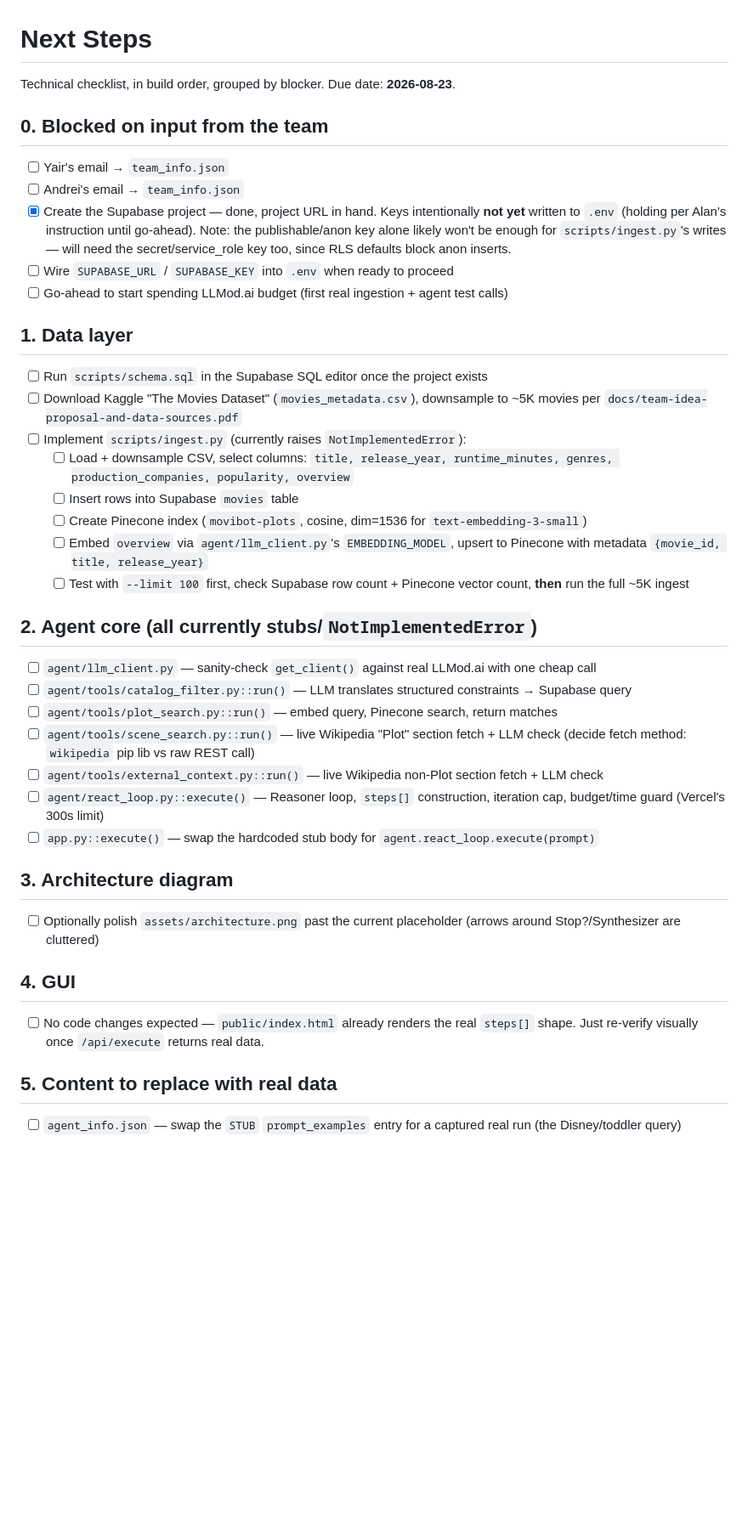
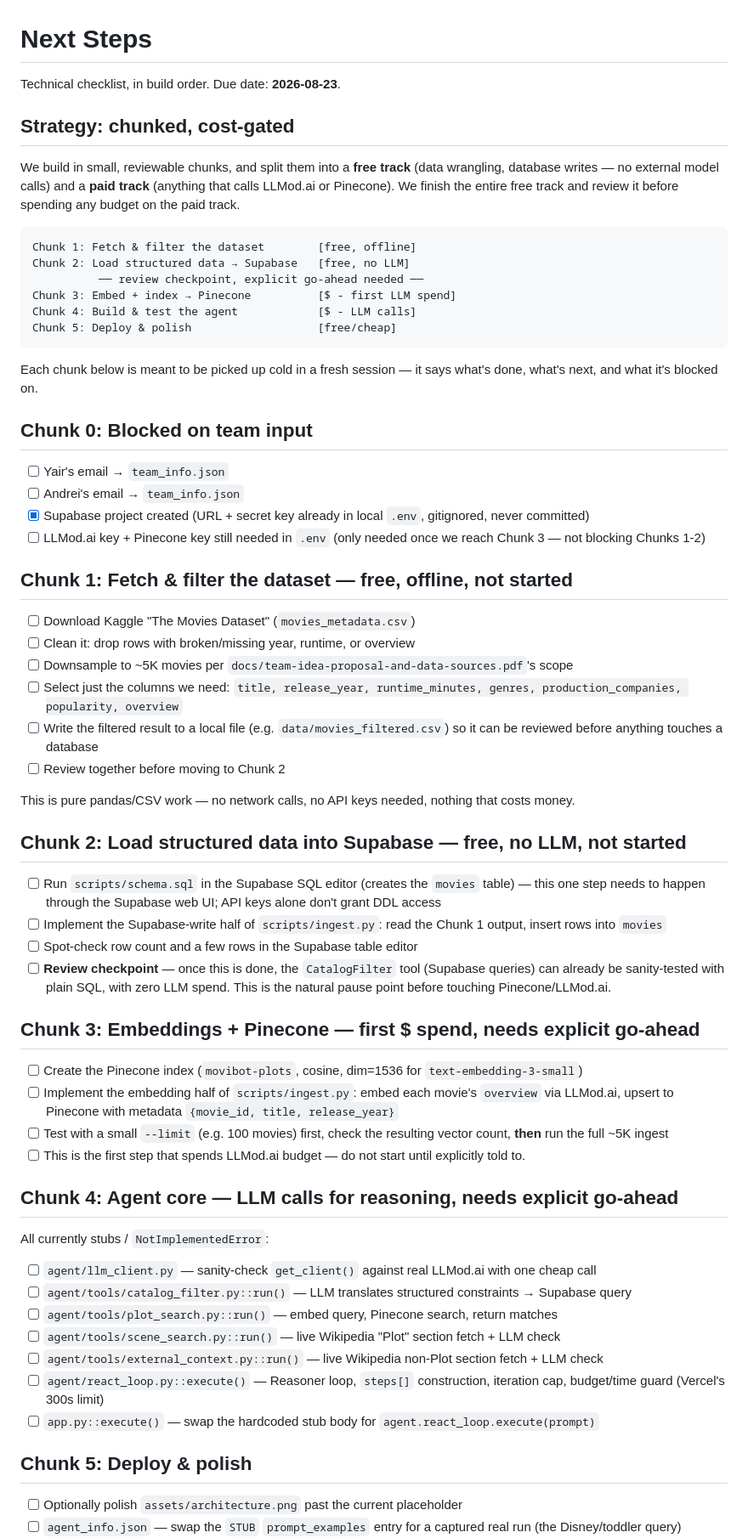
Before and after one commit to alanarazi7/movibot, a Markdown page: TODO.md, the part around one of its changes. Shown at 85% size. Drawn GitHub-style; blank space fills up the shorter version.

Commit message:
Restructure TODO.md into cost-gated chunks
Splits work into a free track (dataset filtering, Supabase writes)
and a paid track (Pinecone embeddings, agent LLM calls), so the free
track can be finished and reviewed before any budget is spent.
Currently on Chunk 1 (fetch & filter dataset), not yet started.

````diff
--- a/TODO.md
+++ b/TODO.md
@@ -1,44 +1,67 @@
 # Next Steps
 
-Technical checklist, in build order, grouped by blocker. Due date: **2026-08-23**.
+Technical checklist, in build order. Due date: **2026-08-23**.
 
-## 0. Blocked on input from the team
+## Strategy: chunked, cost-gated
+
+We build in small, reviewable chunks, and split them into a **free track** (data wrangling, database writes — no external model calls) and a **paid track** (anything that calls LLMod.ai or Pinecone). We finish the entire free track and review it before spending any budget on the paid track.
+
+```
+Chunk 1: Fetch & filter the dataset        [free, offline]
+Chunk 2: Load structured data → Supabase   [free, no LLM]
+          ── review checkpoint, explicit go-ahead needed ──
+Chunk 3: Embed + index → Pinecone          [$ - first LLM spend]
+Chunk 4: Build & test the agent            [$ - LLM calls]
+Chunk 5: Deploy & polish                   [free/cheap]
+```
+
+Each chunk below is meant to be picked up cold in a fresh session — it says what's done, what's next, and what it's blocked on.
+
+## Chunk 0: Blocked on team input
 
 - [ ] Yair's email → `team_info.json`
 - [ ] Andrei's email → `team_info.json`
-- [x] Create the Supabase project — done, project URL in hand. Keys intentionally **not yet** written to `.env` (holding per Alan's instruction until go-ahead). Note: the publishable/anon key alone likely won't be enough for `scripts/ingest.py`'s writes — will need the secret/service_role key too, since RLS defaults block anon inserts.
-- [ ] Wire `SUPABASE_URL` / `SUPABASE_KEY` into `.env` when ready to proceed
-- [ ] Go-ahead to start spending LLMod.ai budget (first real ingestion + agent test calls)
+- [x] Supabase project created (URL + secret key already in local `.env`, gitignored, never committed)
+- [ ] LLMod.ai key + Pinecone key still needed in `.env` (only needed once we reach Chunk 3 — not blocking Chunks 1-2)
 
-## 1. Data layer
+## Chunk 1: Fetch & filter the dataset — free, offline, not started
 
-- [ ] Run `scripts/schema.sql` in the Supabase SQL editor once the project exists
-- [ ] Download Kaggle "The Movies Dataset" (`movies_metadata.csv`), downsample to ~5K movies per `docs/team-idea-proposal-and-data-sources.pdf`
-- [ ] Implement `scripts/ingest.py` (currently raises `NotImplementedError`):
-  - [ ] Load + downsample CSV, select columns: `title, release_year, runtime_minutes, genres, production_companies, popularity, overview`
-  - [ ] Insert rows into Supabase `movies` table
-  - [ ] Create Pinecone index (`movibot-plots`, cosine, dim=1536 for `text-embedding-3-small`)
-  - [ ] Embed `overview` via `agent/llm_client.py`'s `EMBEDDING_MODEL`, upsert to Pinecone with metadata `{movie_id, title, release_year}`
-  - [ ] Test with `--limit 100` first, check Supabase row count + Pinecone vector count, **then** run the full ~5K ingest
+- [ ] Download Kaggle "The Movies Dataset" (`movies_metadata.csv`)
+- [ ] Clean it: drop rows with broken/missing year, runtime, or overview
+- [ ] Downsample to ~5K movies per `docs/team-idea-proposal-and-data-sources.pdf`'s scope
+- [ ] Select just the columns we need: `title, release_year, runtime_minutes, genres, production_companies, popularity, overview`
+- [ ] Write the filtered result to a local file (e.g. `data/movies_filtered.csv`) so it can be reviewed before anything touches a database
+- [ ] Review together before moving to Chunk 2
 
-## 2. Agent core (all currently stubs/`NotImplementedError`)
+This is pure pandas/CSV work — no network calls, no API keys needed, nothing that costs money.
+
+## Chunk 2: Load structured data into Supabase — free, no LLM, not started
+
+- [ ] Run `scripts/schema.sql` in the Supabase SQL editor (creates the `movies` table) — this one step needs to happen through the Supabase web UI; API keys alone don't grant DDL access
+- [ ] Implement the Supabase-write half of `scripts/ingest.py`: read the Chunk 1 output, insert rows into `movies`
+- [ ] Spot-check row count and a few rows in the Supabase table editor
+- [ ] **Review checkpoint** — once this is done, the `CatalogFilter` tool (Supabase queries) can already be sanity-tested with plain SQL, with zero LLM spend. This is the natural pause point before touching Pinecone/LLMod.ai.
+
+## Chunk 3: Embeddings + Pinecone — first $ spend, needs explicit go-ahead
+
+- [ ] Create the Pinecone index (`movibot-plots`, cosine, dim=1536 for `text-embedding-3-small`)
+- [ ] Implement the embedding half of `scripts/ingest.py`: embed each movie's `overview` via LLMod.ai, upsert to Pinecone with metadata `{movie_id, title, release_year}`
+- [ ] Test with a small `--limit` (e.g. 100 movies) first, check the resulting vector count, **then** run the full ~5K ingest
+- [ ] This is the first step that spends LLMod.ai budget — do not start until explicitly told to.
+
+## Chunk 4: Agent core — LLM calls for reasoning, needs explicit go-ahead
+
+All currently stubs / `NotImplementedError`:
 
 - [ ] `agent/llm_client.py` — sanity-check `get_client()` against real LLMod.ai with one cheap call
 - [ ] `agent/tools/catalog_filter.py::run()` — LLM translates structured constraints → Supabase query
 - [ ] `agent/tools/plot_search.py::run()` — embed query, Pinecone search, return matches
-- [ ] `agent/tools/scene_search.py::run()` — live Wikipedia "Plot" section fetch + LLM check (decide fetch method: `wikipedia` pip lib vs raw REST call)
+- [ ] `agent/tools/scene_search.py::run()` — live Wikipedia "Plot" section fetch + LLM check
 - [ ] `agent/tools/external_context.py::run()` — live Wikipedia non-Plot section fetch + LLM check
 - [ ] `agent/react_loop.py::execute()` — Reasoner loop, `steps[]` construction, iteration cap, budget/time guard (Vercel's 300s limit)
 - [ ] `app.py::execute()` — swap the hardcoded stub body for `agent.react_loop.execute(prompt)`
 
-## 3. Architecture diagram
+## Chunk 5: Deploy & polish
 
-- [ ] Optionally polish `assets/architecture.png` past the current placeholder (arrows around Stop?/Synthesizer are cluttered)
-
-## 4. GUI
-
-- [ ] No code changes expected — `public/index.html` already renders the real `steps[]` shape. Just re-verify visually once `/api/execute` returns real data.
-
-## 5. Content to replace with real data
-
+- [ ] Optionally polish `assets/architecture.png` past the current placeholder
 - [ ] `agent_info.json` — swap the `STUB` `prompt_examples` entry for a captured real run (the Disney/toddler query)
````
Also changed, not shown: other parts of TODO.md (+6 -10 lines), README.md (+2 -5 lines).
